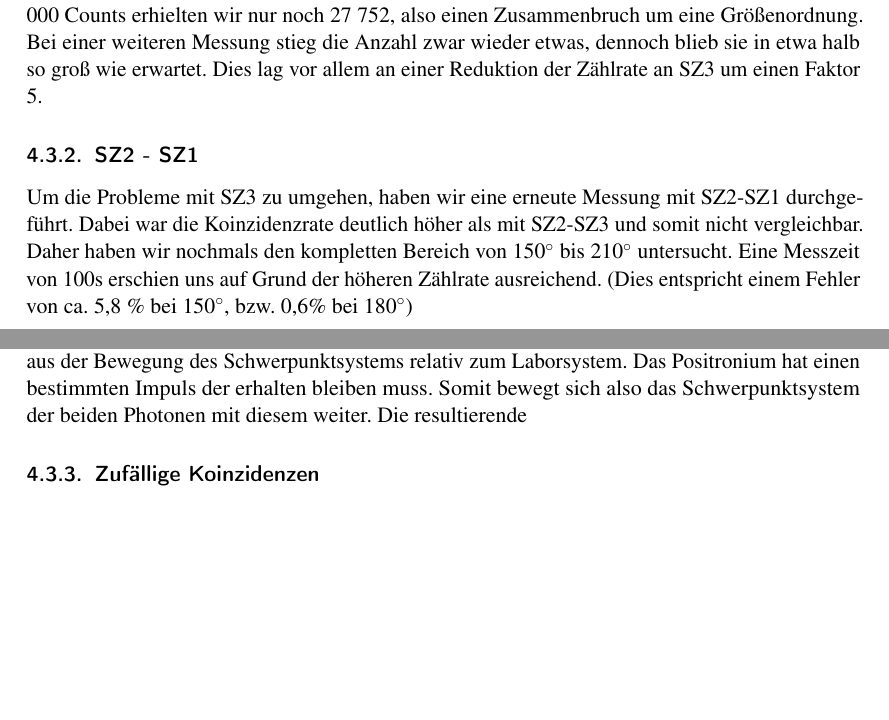
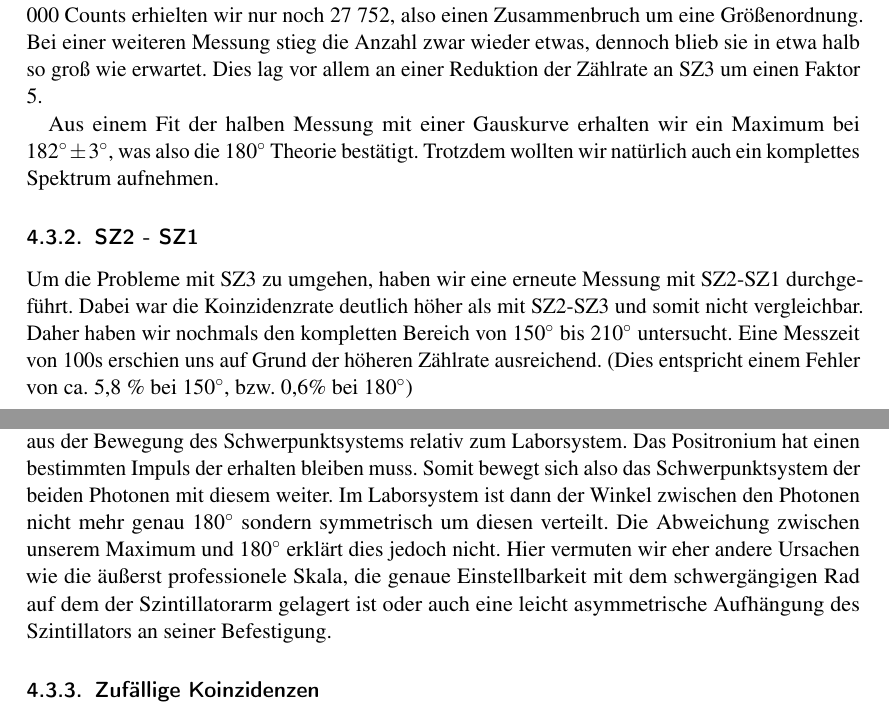
Before and after one commit to simonschmeisser/fp2_uni_fr, a LaTeX document (Positronium/positronium.tex, which reads Positronium/auswertung.tex): two parts of pages 25 and 26 of 45, joined at a grey line, cut so that both start at the same text, the shorter picture padded with empty space. Compiled offline with pdfLaTeX.

Commit message:
positronium+

```diff
--- a/Positronium/auswertung.tex
+++ b/Positronium/auswertung.tex
@@ -135,8 +135,7 @@ Dies entspricht $t \approx 13,89 \text{min}$. Wir wählen daher eine Messzeit vo
 
 Bei einem Winkel von $182^\circ$ brach die Zählrate leider zusammen. Statt den erwarteten ca. 180 000 Counts erhielten wir nur noch 27 752, also einen Zusammenbruch um eine Größenordnung. Bei einer weiteren Messung stieg die Anzahl zwar wieder etwas, dennoch blieb sie in etwa halb so groß wie erwartet. Dies lag vor allem an einer Reduktion der Zählrate an SZ3 um einen Faktor 5.
 
-%TODO: Auswertung des Gauß-Fits
-%TODO: Untergrund
+Aus einem Fit der halben Messung mit einer Gauskurve erhalten wir ein Maximum bei $182^\circ \pm 3^\circ$, was also die $180^\circ$ Theorie bestätigt. Trotzdem wollten wir natürlich auch ein komplettes Spektrum aufnehmen.
 
 \subsubsection{SZ2 - SZ1}
 
@@ -147,8 +146,7 @@ Um die Probleme mit SZ3 zu umgehen, haben wir eine erneute Messung mit SZ2-SZ1 d
  \caption{Winkelkorrelation des Zwei-Photonen-Zerfalls (mit SZ2-SZ1)}
 \end{figure}
 
-Unsere Messungen ergeben also, dass die maximale Zählrate bei $xc = 178,36^\circ \pm 0,01^\circ$ liegt und bestätigt somit die theoretische Aussage, dass der Zwei-Photonen-Zerfall nur in einem Winkel von $180^\circ$ erlaubt ist. Die "`Linienbreite"' von $w = 11^\circ \pm 0,15^\circ$ ergibt sich hauptsächlich aus der Bewegung des Schwerpunktsystems relativ zum Laborsystem. Das Positronium hat einen bestimmten Impuls der erhalten bleiben muss. Somit bewegt sich also das Schwerpunktsystem der beiden Photonen mit diesem weiter. Die resultierende
-%TODO: Abweichung von 180° erläutern
+Unsere Messungen ergeben also, dass die maximale Zählrate bei $xc = 178,36^\circ \pm 0,01^\circ$ liegt und bestätigt somit die theoretische Aussage, dass der Zwei-Photonen-Zerfall nur in einem Winkel von $180^\circ$ erlaubt ist. Die "`Linienbreite"' von $w = 11^\circ \pm 0,15^\circ$ ergibt sich hauptsächlich aus der Bewegung des Schwerpunktsystems relativ zum Laborsystem. Das Positronium hat einen bestimmten Impuls der erhalten bleiben muss. Somit bewegt sich also das Schwerpunktsystem der beiden Photonen mit diesem weiter. Im Laborsystem ist dann der Winkel zwischen den Photonen nicht mehr genau $180^\circ$ sondern symmetrisch um diesen verteilt. Die Abweichung zwischen unserem Maximum und $180^\circ$ erklärt dies jedoch nicht. Hier vermuten wir eher andere Ursachen wie die äußerst professionele Skala, die genaue Einstellbarkeit mit dem schwergängigen Rad auf dem der Szintillatorarm gelagert ist oder auch eine leicht asymmetrische Aufhängung des Szintillators an seiner Befestigung.
 
 \subsubsection{Zufällige Koinzidenzen}
 
```
Also changed, not shown: Positronium/Graphen/3er/spektrum-2.pdf, 1 other file.
